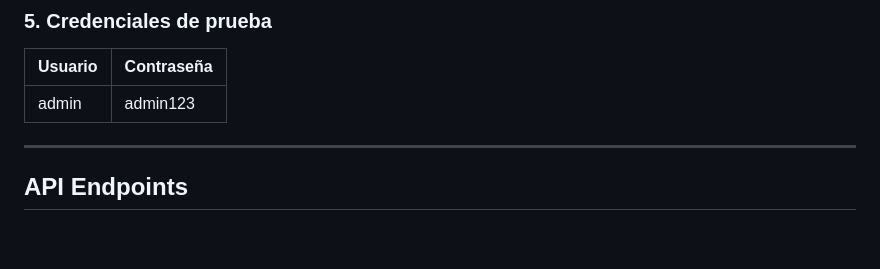
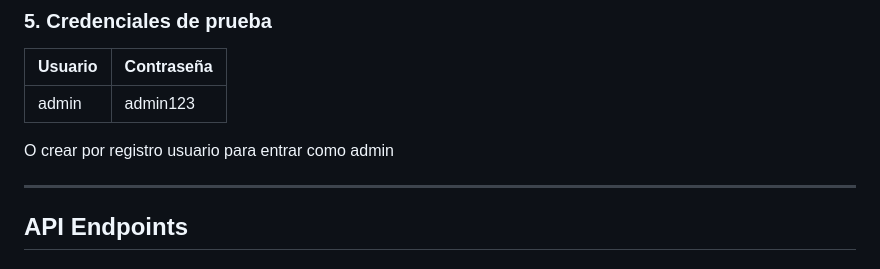
Before and after one commit to Jeanfranco10/tiendaApp, a Markdown page: README.md, the part around the change. GitHub-like rendering; blank space fills up the shorter version.

Commit message:
actualizando registros
Added note about creating a user for admin access.

```diff
--- a/README.md
+++ b/README.md
@@ -117,6 +117,7 @@
 | Usuario | Contraseña |
 |---------|-----------|
 | admin   | admin123  |
+O crear por registro usuario para entrar como admin
 
 ---
 
```
